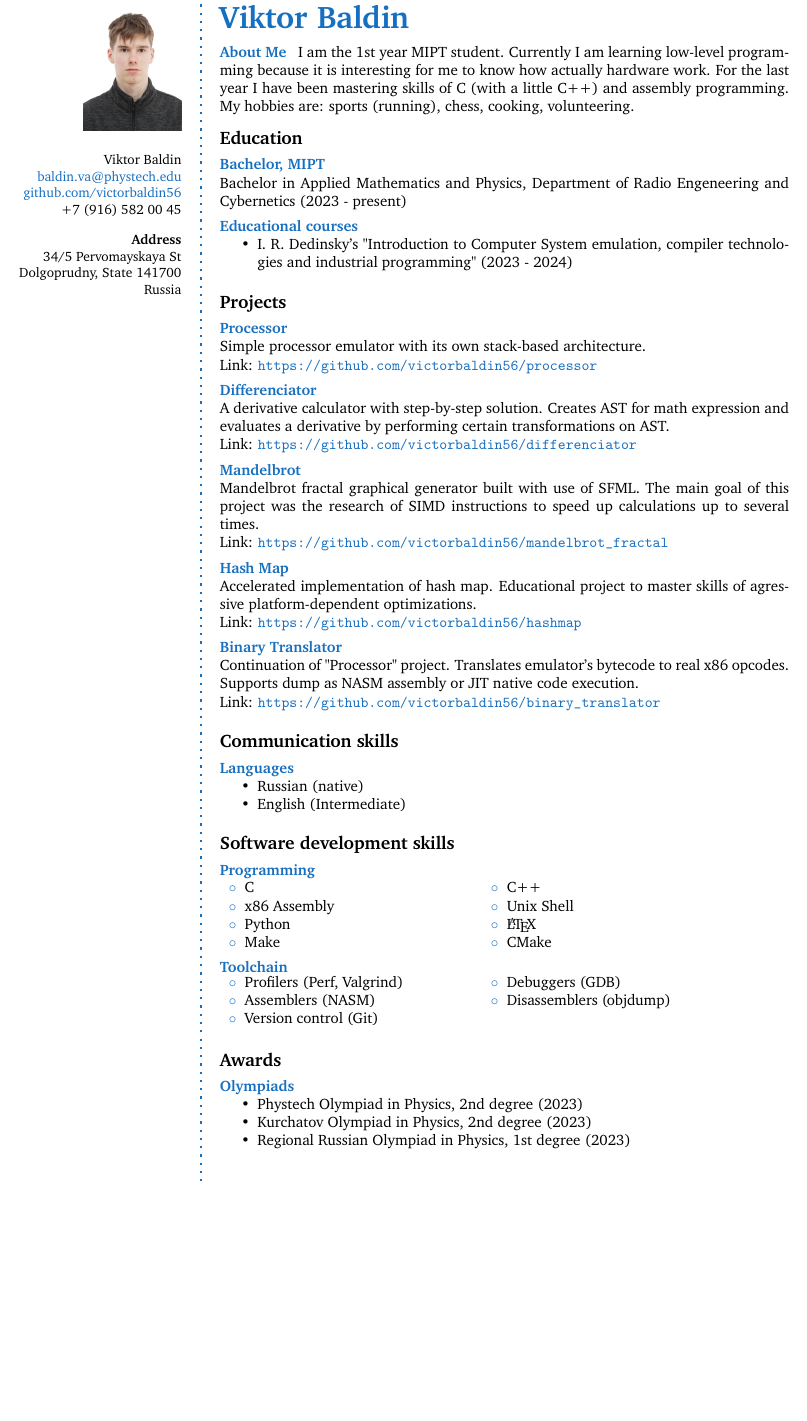
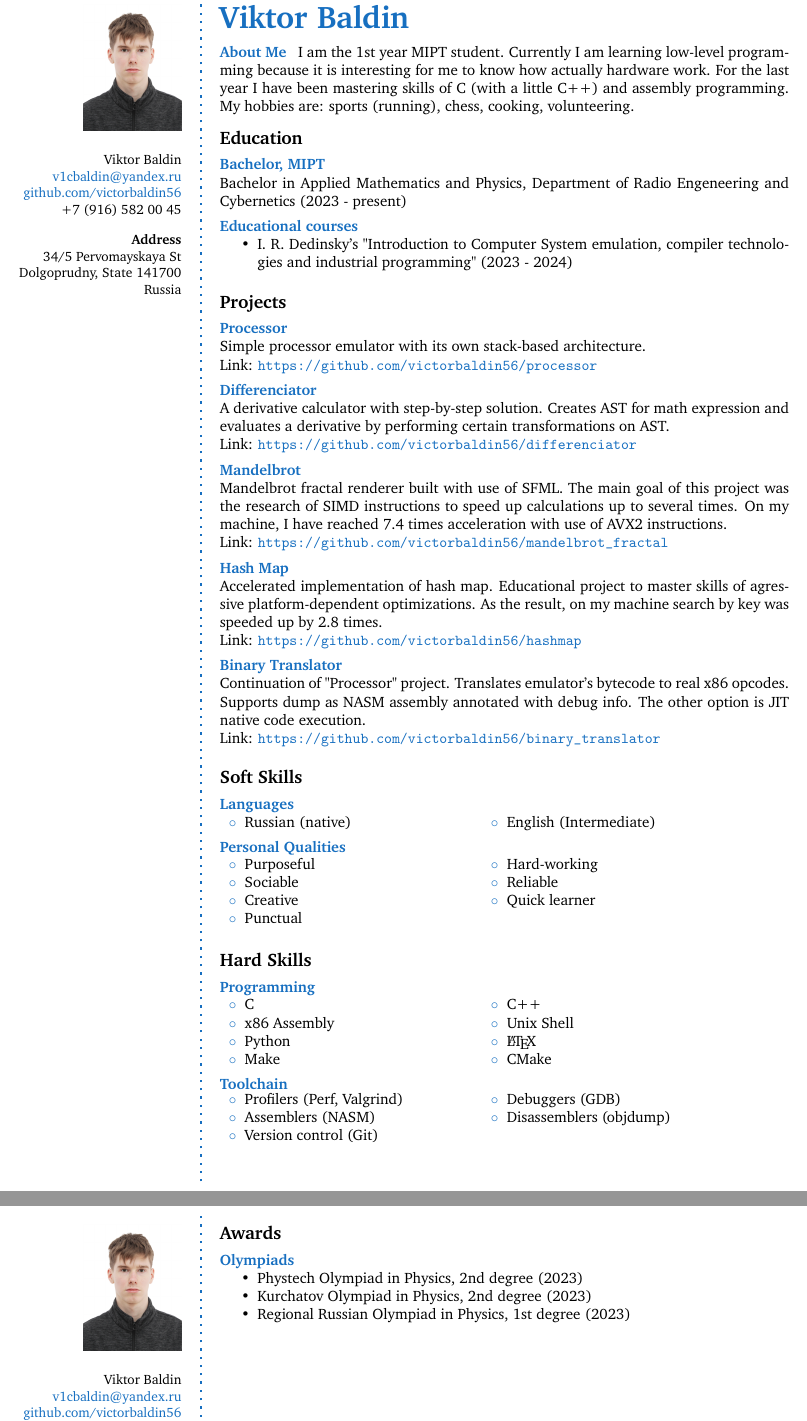
Before and after one commit to victorbaldin56/cv, a LaTeX CV (CV_BaldinVA.tex, which reads structure.tex): part of the page before the commit and two parts of pages 1 and 2 of 2 after it, the two joined at a grey line, cut so that both start at the same text, the shorter picture padded with empty space. Compiled offline with pdfLaTeX.

Commit message:
add Soft Skills, add descriptions & more

```diff
--- a/cv.tex
+++ b/CV_BaldinVA.tex
@@ -33,7 +33,7 @@
 \includegraphics[width=0.6\columnwidth]{photo.jpg}\\[\baselineskip] % Your photo
 \small % Smaller font size
 Viktor Baldin \\ % Your name
-\href{mailto:baldin.va@phystech.edu}{baldin.va@phystech.edu} \\ % Your email address
+\href{mailto:v1cbaldin@yandex.ru}{v1cbaldin@yandex.ru} \\ % Your email address
 \href{https://github.com/victorbaldin56}{github.com/victorbaldin56} \\ % Your URL
 %\href{https://t.me/victorbaldin_111}{t.me/victorbaldin_111} \\
 +7 (916) 582 00 45 \\ % Your phone number
@@ -119,20 +119,22 @@ Link: \url{https://github.com/victorbaldin56/differenciator}
 
 \CVItem{Mandelbrot}{
 Mandelbrot fractal
-graphical generator built with use of SFML. The main goal of this project was the
-research of SIMD instructions to speed up calculations up to several times.\\
+renderer built with use of SFML. The main goal of this project was the
+research of SIMD instructions to speed up calculations up to several times. On my machine,
+I have reached 7.4 times acceleration with use of AVX2 instructions.\\
 Link: \url{https://github.com/victorbaldin56/mandelbrot_fractal}
 }
 
 \CVItem{Hash Map}{
 Accelerated implementation of hash map.
-Educational project to master skills of agressive platform-dependent optimizations.\\
+Educational project to master skills of agressive platform-dependent optimizations.
+As the result, on my machine search by key was speeded up by 2.8 times.\\
 Link: \url{https://github.com/victorbaldin56/hashmap}
 }
 
 \CVItem{Binary Translator}{
 Continuation of "Processor" project. Translates emulator's bytecode to real x86 opcodes.
-Supports dump as NASM assembly or JIT native code execution.\\
+Supports dump as NASM assembly annotated with debug info. The other option is JIT native code execution.\\
 Link: \url{https://github.com/victorbaldin56/binary_translator}
 }
 
@@ -142,18 +144,24 @@ Link: \url{https://github.com/victorbaldin56/binary_translator}
 %	COMMUNICATION SKILLS
 %----------------------------------------------------------------------------------------
 
-\CVSection{Communication skills}
+\CVSection{Soft Skills}
 
 \CVItem{Languages}{
-\begin{itemize}
-    \item Russian (native)
-    \item English (Intermediate)
-\end{itemize}
-}
+\begin{tabular}{p{0.3\textwidth} p{0.3\textwidth}}
+    \bluebullet Russian (native) & \bluebullet English (Intermediate)
+\end{tabular}}
+
+\CVItem{Personal Qualities}
+{\begin{tabular}{p{0.3\textwidth} p{0.3\textwidth}}
+\bluebullet Purposeful &  \bluebullet Hard-working \\
+\bluebullet Sociable & \bluebullet Reliable\\
+\bluebullet Creative &  \bluebullet Quick learner\\
+\bluebullet Punctual\\
+\end{tabular}}
 
 \Sep
 
-\CVSection{Software development skills}
+\CVSection{Hard Skills}
 
 %------------------------------------------------
 
@@ -178,6 +186,21 @@ Link: \url{https://github.com/victorbaldin56/binary_translator}
 
 \Sep % Extra whitespace after the end of a major section
 
+%----------------------------------------------------------------------------------------
+%	NEW PAGE DELIMITER
+%	Place this block wherever you would like the content of your CV to go onto the next page
+%----------------------------------------------------------------------------------------
+
+\clearpage % Start a new page
+
+\userinformation % Print your information in the left column
+
+\framebreak % End of the first column
+
+%----------------------------------------------------------------------------------------
+%	AWARDS
+%----------------------------------------------------------------------------------------
+
 \CVSection{Awards}
 
 \CVItem{Olympiads}{
--- a/structure.tex
+++ b/structure.tex
@@ -42,6 +42,7 @@
 \hypersetup{
     colorlinks=true,
     urlcolor=RoyalBlue,
+    pdfpagelayout=TwoPageRight,
 }
 
 \setlength{\columnsep}{\baselineskip} % Set the spacing between columns
```
Also changed, not shown: CV_BaldinVA.tex (45 more changed lines).
